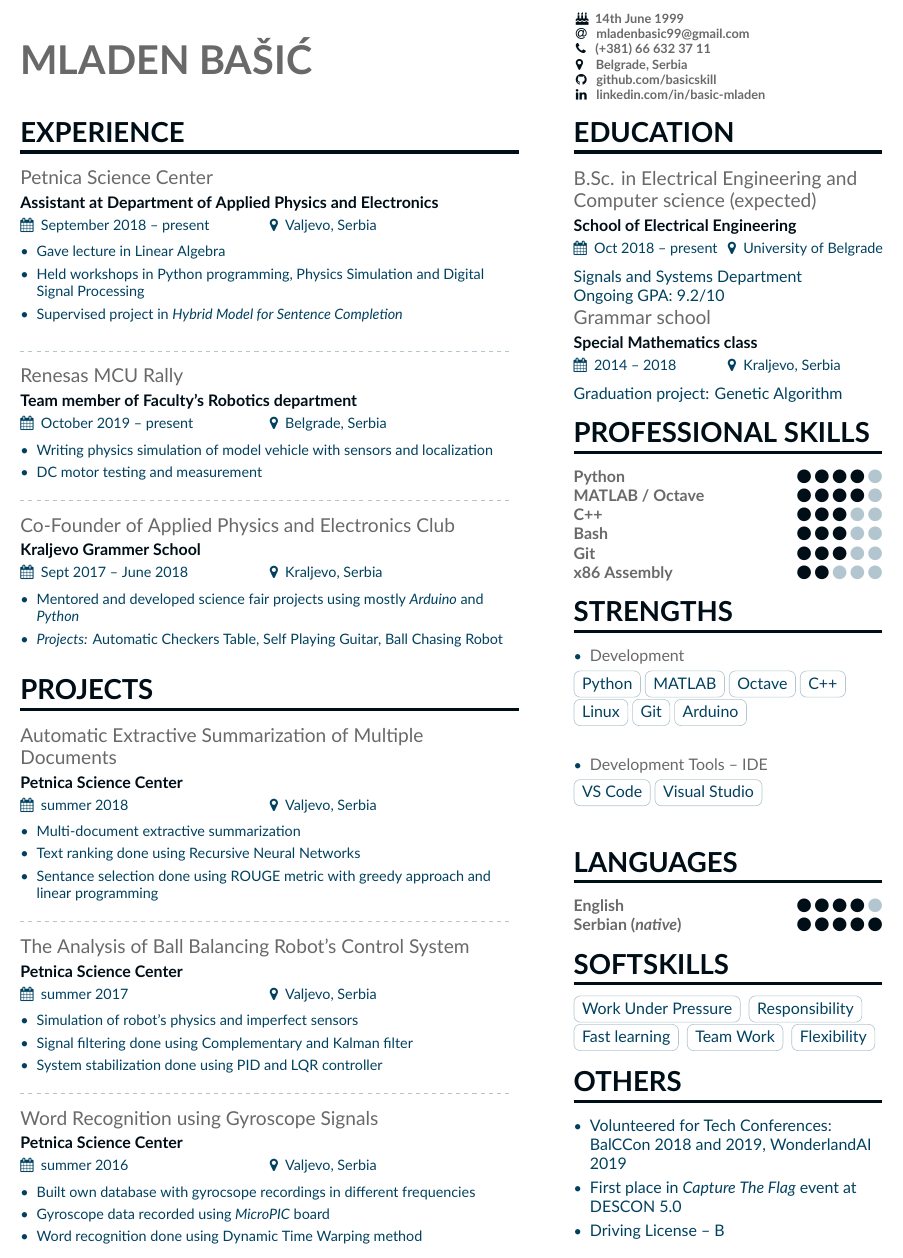
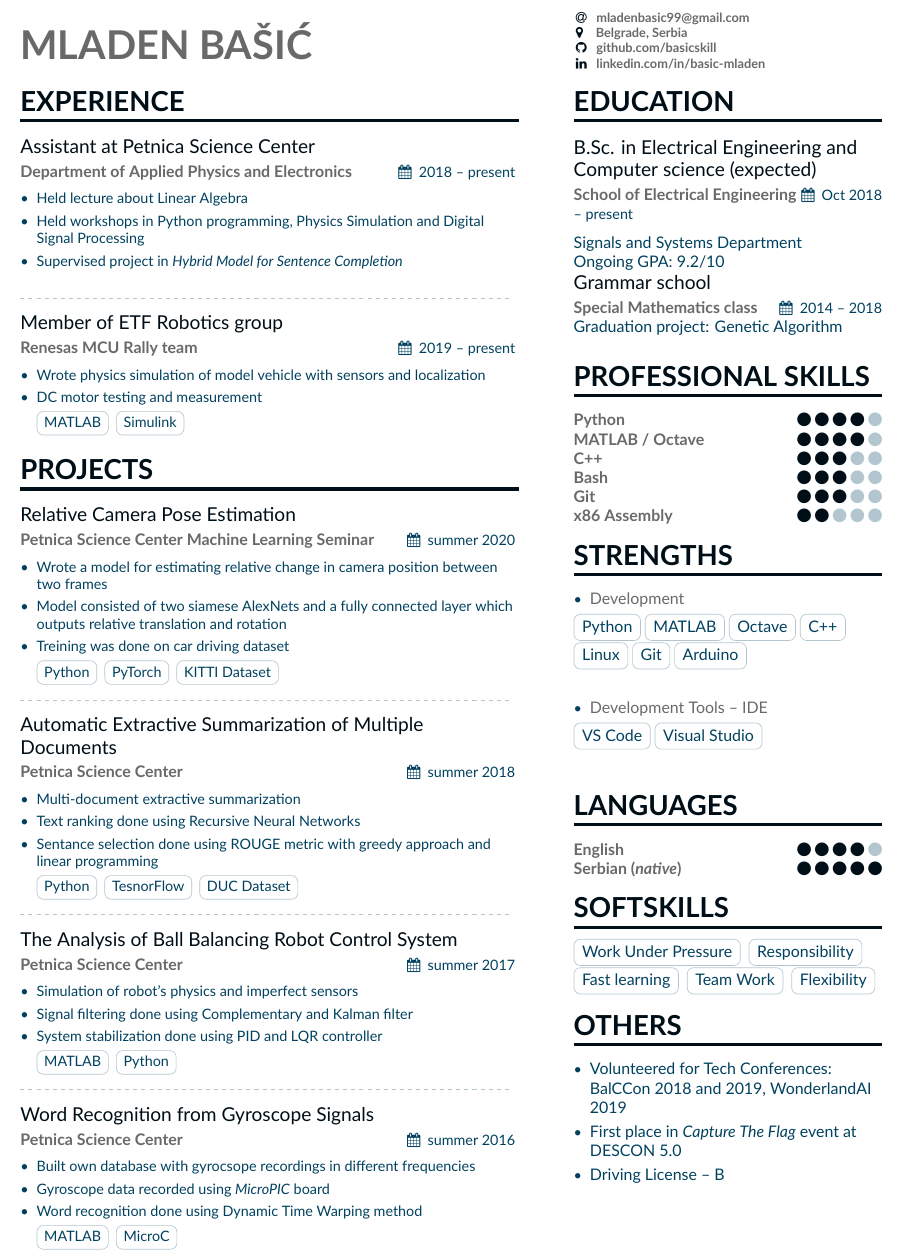
Before and after one commit to basicskill/Resume, a LaTeX CV (main.tex, which reads altacv.cls): part of the page, cut at the place of the change. Compiled offline with XeLaTeX.

Commit message:
Left half update

```diff
--- a/altacv.cls
+++ b/altacv.cls
@@ -109,12 +109,11 @@
 }
 
 \newcommand{\cvevent}[4]{%
-  {\large\color{emphasis}#1\par}
+  {\large\color{accent}#1\par}
   \smallskip
-  \textbf{\color{accent}#2}\par
-  \smallskip
-  {\small\makebox[0.5\linewidth][l]{\faCalendar \hspace{0.5em}#3}%
-  \ifstrequal{#4}{}{}{\makebox[0.5\linewidth][l]{\faMapMarker\hspace{0.5em}#4}}\par}
+  \textbf{\color{emphasis}#2}%\par
+  %\smallskip
+  {\small{\hfill\faCalendar \hspace{0.5em}#3}}
   \medskip
 }
 
--- a/main.tex
+++ b/main.tex
@@ -36,9 +36,9 @@
 \tagline{}
 %\photo{2.5cm}{BrunoAlves}
 \personalinfo{
-    \printinfo{\faBirthdayCake}{14th June 1999}\\
+    %\printinfo{\faBirthdayCake}{14th June 1999}\\
     \email{ mladenbasic99@gmail.com}\\
-    \phone{ (+381) 66 632 37 11}\\
+    %\phone{ (+381) 66 632 37 11}\\
     \location{ \ Belgrade, Serbia}\\
     \github{ github.com/basicskill}\\
     \linkedin{ linkedin.com/in/basic-mladen}\\
@@ -60,11 +60,11 @@
 %Experience 1
 %%%%%%%%%%%%%
 
-\cvevent{Petnica Science Center}{Assistant at Department of Applied Physics and Electronics}{September 2018 -- present}{Valjevo, Serbia}
+\cvevent{Assistant at Petnica Science Center}{Department of Applied Physics and Electronics}{2018 -- present}{Valjevo, Serbia}
 
 \begin{itemize}
     %\setlength{\itemindent}{0.5em}
-    \item   \small{Gave lecture in Linear Algebra}
+    \item   \small{Held lecture about Linear Algebra}
     \item   \small{Held workshops in Python programming, Physics Simulation and Digital Signal Processing}
     \item   \small{Supervised project in \textit{Hybrid Model for Sentence Completion}}
 \end{itemize}
@@ -75,29 +75,16 @@
 %Experience 2
 %%%%%%%%%%%%%
 
-\cvevent{Renesas MCU Rally}{Team member of Faculty's Robotics department}{October 2019 -- present}{Belgrade, Serbia}
+\cvevent{Member of ETF Robotics group}{Renesas MCU Rally team}{2019 -- present}{Belgrade, Serbia}
 
 
 \begin{itemize}
     %\setlength{\itemindent}{0.5em}
-    \item   \small{Writing physics simulation of model vehicle with sensors and localization}
-    \item   \small{DC motor testing and measurement}
-    %\item   \small{\textit{MATLAB, Simulink}}
+    \item   \small{Wrote physics simulation of model vehicle with sensors and localization}
+    \item   \small{DC motor testing and measurement} \\
+    \smallskip
+    \cvtag{MATLAB} \cvtag{Simulink}
 \end{itemize}
-
-\divider
-%%%%%%%%%%%%%
-%Experience 3
-%%%%%%%%%%%%%
-
-\cvevent{Co-Founder of Applied Physics and Electronics Club}{Kraljevo Grammer School}{Sept 2017 -- June 2018}{Kraljevo, Serbia}
-
-\begin{itemize}
-    \item \small{Mentored and developed science fair projects using mostly \textit{Arduino} and \textit{Python}}
-    \item \small{\textit{Projects:} Automatic Checkers Table, Self Playing Guitar, Ball Chasing Robot}
-\end{itemize}
-
-\medskip
 
 %%%%%%%%%%%%%%%%%%%%%%%%%%%%%%% Projects %%%%%%%%%%%%%%%%%%%%%%%%%%%%%%%
 
@@ -106,6 +93,18 @@
 %%%%%%%%%%%%%
 %Project 1
 %%%%%%%%%%%%%
+\cvevent{Relative Camera Pose Estimation}{Petnica Science Center Machine Learning Seminar}{summer 2020}{Online}
+
+\begin{itemize}
+    \item \small{Wrote a model for estimating relative change in camera position between two frames}
+    \item \small{Model consisted of two siamese AlexNets and a fully connected layer which outputs relative translation and rotation}
+    \item \small{Treining was done on car driving dataset}
+    \\
+    \smallskip
+    \cvtag{Python} \cvtag{PyTorch} \cvtag{KITTI Dataset}
+\end{itemize}
+
+\divider
 
 \cvevent{Automatic Extractive Summarization of Multiple Documents}{Petnica Science Center}{summer 2018}{Valjevo, Serbia}
 
@@ -113,7 +112,9 @@
   \item \small{Multi-document extractive summarization}
   \item \small{Text ranking done using Recursive Neural Networks}
   \item \small{Sentance selection done using ROUGE metric with greedy approach and linear programming}
-  %\item \small{\textit{Python, TesnorFlow}}
+  \\
+  \smallskip
+  \cvtag{Python} \cvtag{TesnorFlow} \cvtag{DUC Dataset}
 \end{itemize}
 
 \divider
@@ -124,13 +125,15 @@
 %Project 2
 %%%%%%%%%%%%%
 
-\cvevent{The Analysis of Ball Balancing Robot's Control System}{Petnica Science Center}{summer 2017}{Valjevo, Serbia}
+\cvevent{The Analysis of Ball Balancing Robot Control System}{Petnica Science Center}{summer 2017}{Valjevo, Serbia}
 
 \begin{itemize}
     \item \small{Simulation of robot's physics and imperfect sensors}
     \item \small{Signal filtering done using Complementary and Kalman filter}
     \item \small{System stabilization done using PID and LQR controller}
-    %\item \small{\textit{MATLAB, Python}}
+    \\
+    \smallskip
+    \cvtag{MATLAB} \cvtag{Python}
 \end{itemize}
 
 \divider
@@ -139,13 +142,15 @@
 %Project 3
 %%%%%%%%%%%%%
 
-\cvevent{Word Recognition using Gyroscope Signals}{Petnica Science Center}{summer 2016}{Valjevo, Serbia}
+\cvevent{Word Recognition from Gyroscope Signals}{Petnica Science Center}{summer 2016}{Valjevo, Serbia}
 
 \begin{itemize}
     \item \small{Built own database with gyrocsope recordings in different frequencies}
     \item \small{Gyroscope data recorded using \textit{MicroPIC} board}
     \item \small{Word recognition done using Dynamic Time Warping method}
-    %\item \small{\textit{MATLAB, MicroC}}
+    \\
+    \smallskip
+    \cvtag{MATLAB} \cvtag{MicroC}
 \end{itemize}
 
 \end{document}
```
